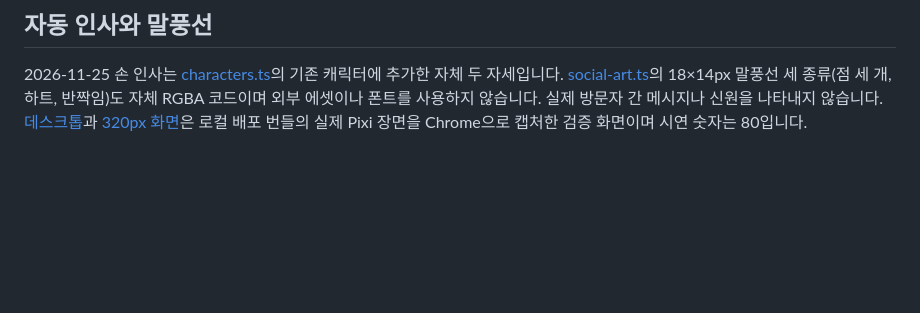
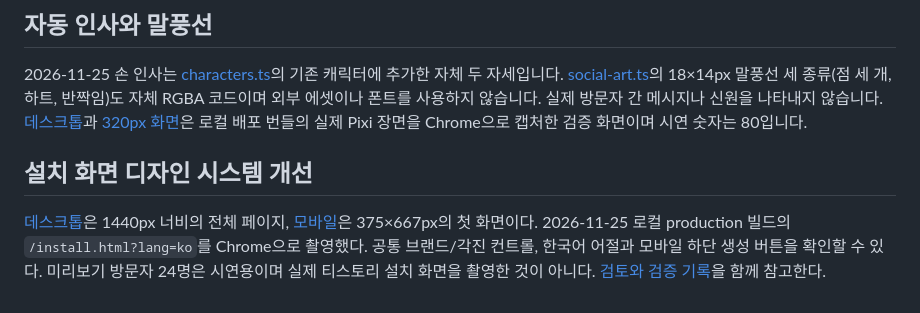
Before and after one commit to hyunolike/pixel-visitor-village, a Markdown page: docs/assets/README.md, the part around the change. GitHub-like rendering; blank space fills up the shorter version.

Commit message:
feat: unify design system and polish localized installation

```diff
--- a/docs/assets/README.md
+++ b/docs/assets/README.md
@@ -50,3 +50,7 @@
 ## 자동 인사와 말풍선
 
 2026-11-25 손 인사는 [characters.ts](../../src/characters.ts)의 기존 캐릭터에 추가한 자체 두 자세입니다. [social-art.ts](../../src/social-art.ts)의 18×14px 말풍선 세 종류(점 세 개, 하트, 반짝임)도 자체 RGBA 코드이며 외부 에셋이나 폰트를 사용하지 않습니다. 실제 방문자 간 메시지나 신원을 나타내지 않습니다. [데스크톱](social-desktop.png)과 [320px 화면](social-mobile.png)은 로컬 배포 번들의 실제 Pixi 장면을 Chrome으로 캡처한 검증 화면이며 시연 숫자는 80입니다.
+
+## 설치 화면 디자인 시스템 개선
+
+[데스크톱](install-desktop.png)은 1440px 너비의 전체 페이지, [모바일](install-mobile.png)은 375×667px의 첫 화면이다. 2026-11-25 로컬 production 빌드의 `/install.html?lang=ko`를 Chrome으로 촬영했다. 공통 브랜드/각진 컨트롤, 한국어 어절과 모바일 하단 생성 버튼을 확인할 수 있다. 미리보기 방문자 24명은 시연용이며 실제 티스토리 설치 화면을 촬영한 것이 아니다. [검토와 검증 기록](../features/visitor-village/reviews/design-system-polish-2026-11-25.md)을 함께 참고한다.
```
Also changed, not shown: docs/assets/install-desktop.png, docs/assets/install-mobile.png, 17 other files.
